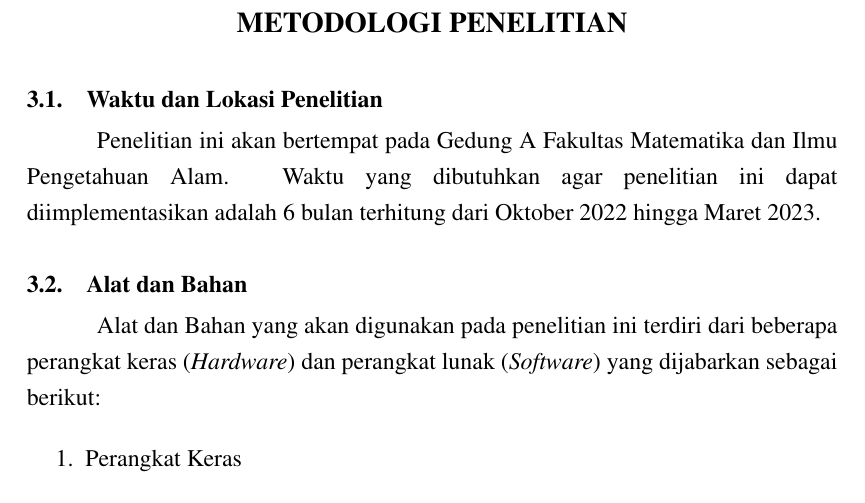
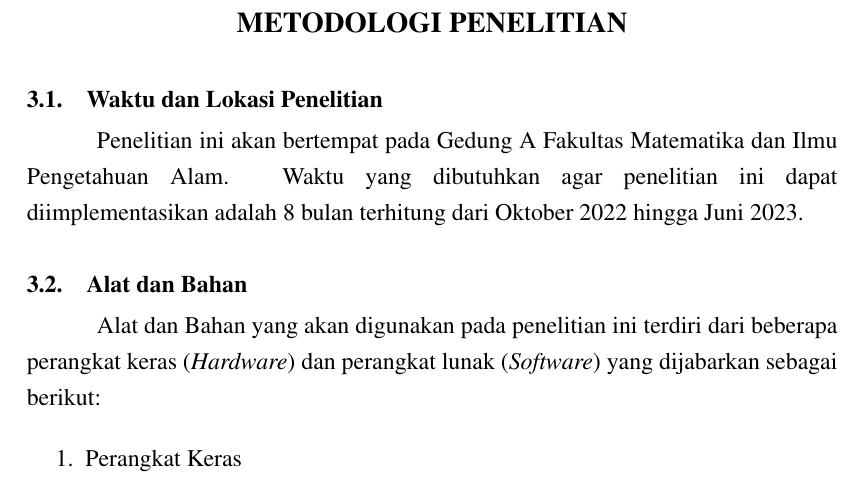
Before and after one commit to YudaAditya/Thesis-NavigationSystem, a LaTeX thesis (1. Proposal/proposal.tex, which reads 1. Proposal/bab3.tex, 1. Proposal/sampul-depan.tex): part of page 27 of 58, cut so that both start at the same text. Compiled offline with pdfLaTeX; a LaTeX package or settings file that is missing is left out.

Commit message:
Update tanggal

```diff
--- a/1. Proposal/bab3.tex
+++ b/1. Proposal/bab3.tex
@@ -7,7 +7,7 @@
 \chapter{METODOLOGI PENELITIAN}
 
 \section{Waktu dan Lokasi Penelitian}
-Penelitian ini akan bertempat pada Gedung A Fakultas Matematika dan Ilmu Pengetahuan Alam. Waktu yang dibutuhkan agar penelitian ini dapat diimplementasikan adalah 6 bulan terhitung dari Oktober 2022 hingga Maret 2023.
+Penelitian ini akan bertempat pada Gedung A Fakultas Matematika dan Ilmu Pengetahuan Alam. Waktu yang dibutuhkan agar penelitian ini dapat diimplementasikan adalah 8 bulan terhitung dari Oktober 2022 hingga Juni 2023.
 
 \section{Alat dan Bahan}
 Alat dan Bahan yang akan digunakan pada penelitian ini terdiri dari beberapa perangkat keras (\textit{Hardware}) dan perangkat lunak (\textit{Software}) yang dijabarkan sebagai berikut:
--- a/1. Proposal/sampul-depan.tex
+++ b/1. Proposal/sampul-depan.tex
@@ -13,7 +13,7 @@
 
 \degree{Sarjana Komputer}
 
-\yearsubmit{Oktober, 2022}
+\yearsubmit{Juni, 2022}
 
 \program{Informatika}
 
```
Also changed, not shown: 2 other files.
